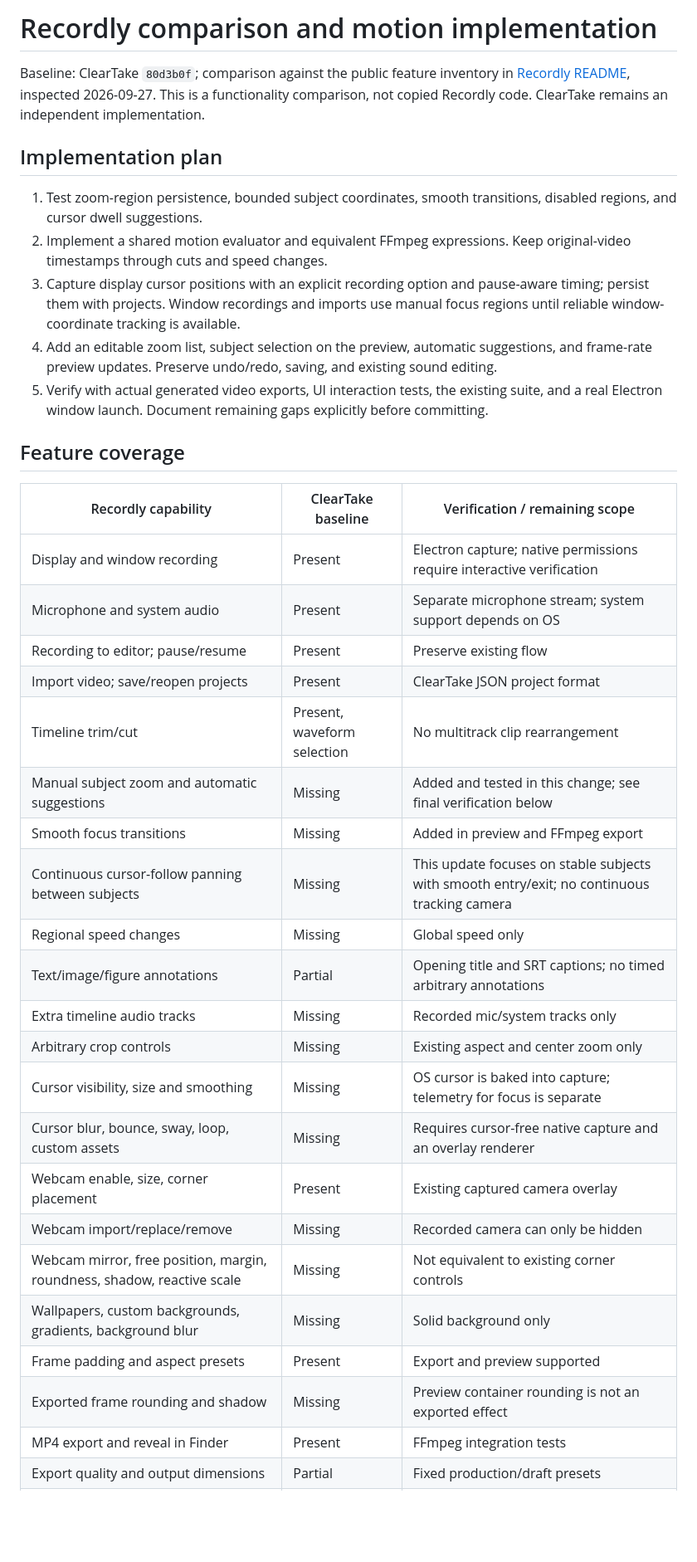
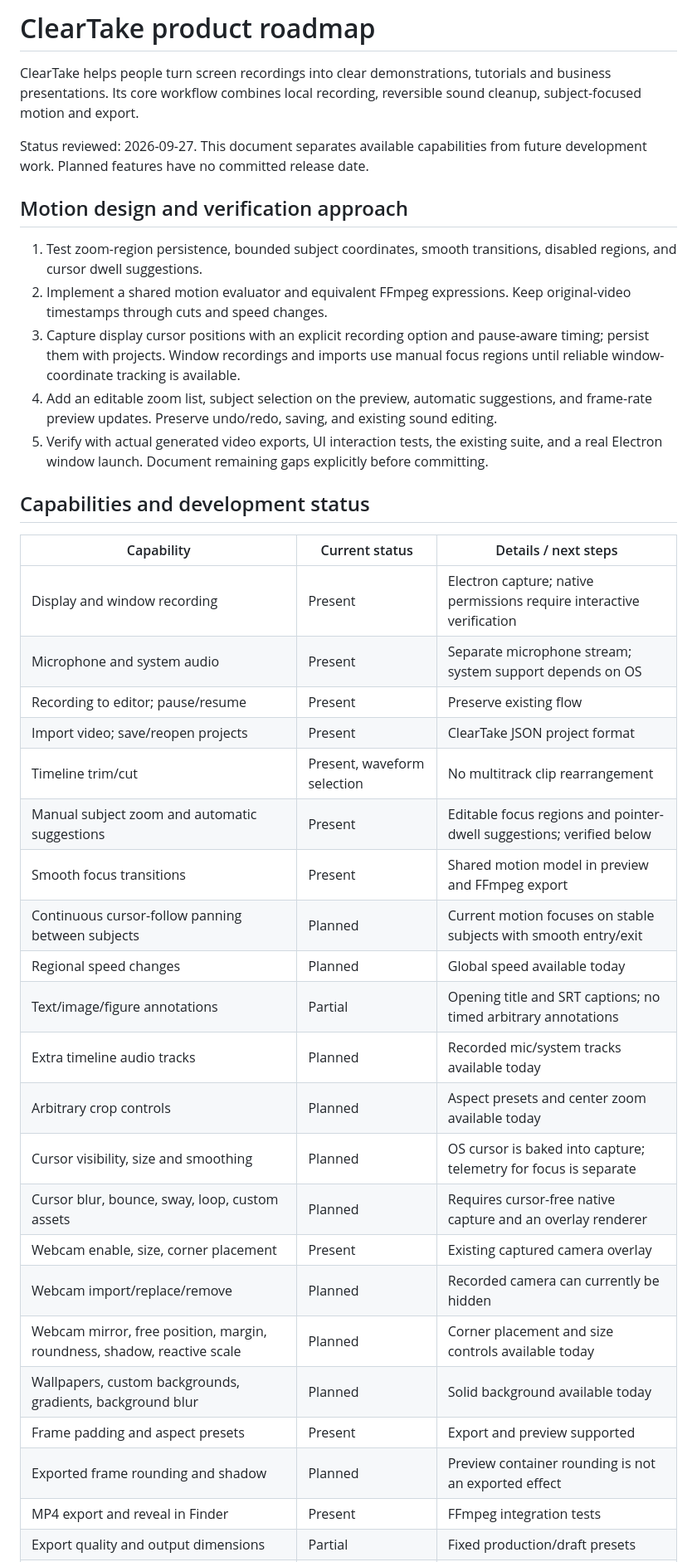
Before and after one commit to gopalbogati/Cleartake, a Markdown page: docs/PRODUCT-ROADMAP.md, the part around one of its changes. Shown at 83% size. Drawn GitHub-style; blank space fills up the shorter version.

```diff
--- a/docs/RECORDLY-PARITY.md
+++ b/docs/PRODUCT-ROADMAP.md
@@ -1,10 +1,10 @@
-# Recordly comparison and motion implementation
+# ClearTake product roadmap
 
-Baseline: ClearTake `80d3b0f`; comparison against the public feature inventory in
-[Recordly README](https://github.com/webadderallorg/Recordly#all-features), inspected 2026-09-27.
-This is a functionality comparison, not copied Recordly code. ClearTake remains an independent implementation.
+ClearTake helps people turn screen recordings into clear demonstrations, tutorials and business presentations. Its core workflow combines local recording, reversible sound cleanup, subject-focused motion and export.
 
-## Implementation plan
+Status reviewed: 2026-09-27. This document separates available capabilities from future development work. Planned features have no committed release date.
+
+## Motion design and verification approach
 
 1. Test zoom-region persistence, bounded subject coordinates, smooth transitions, disabled regions, and cursor dwell suggestions.
 2. Implement a shared motion evaluator and equivalent FFmpeg expressions. Keep original-video timestamps through cuts and speed changes.
@@ -12,29 +12,29 @@ This is a functionality comparison, not copied Recordly code. ClearTake remains
 4. Add an editable zoom list, subject selection on the preview, automatic suggestions, and frame-rate preview updates. Preserve undo/redo, saving, and existing sound editing.
 5. Verify with actual generated video exports, UI interaction tests, the existing suite, and a real Electron window launch. Document remaining gaps explicitly before committing.
 
-## Feature coverage
+## Capabilities and development status
 
-| Recordly capability | ClearTake baseline | Verification / remaining scope |
+| Capability | Current status | Details / next steps |
 | --- | --- | --- |
 | Display and window recording | Present | Electron capture; native permissions require interactive verification |
 | Microphone and system audio | Present | Separate microphone stream; system support depends on OS |
 | Recording to editor; pause/resume | Present | Preserve existing flow |
 | Import video; save/reopen projects | Present | ClearTake JSON project format |
 | Timeline trim/cut | Present, waveform selection | No multitrack clip rearrangement |
-| Manual subject zoom and automatic suggestions | Missing | Added and tested in this change; see final verification below |
-| Smooth focus transitions | Missing | Added in preview and FFmpeg export |
-| Continuous cursor-follow panning between subjects | Missing | This update focuses on stable subjects with smooth entry/exit; no continuous tracking camera |
-| Regional speed changes | Missing | Global speed only |
+| Manual subject zoom and automatic suggestions | Present | Editable focus regions and pointer-dwell suggestions; verified below |
+| Smooth focus transitions | Present | Shared motion model in preview and FFmpeg export |
+| Continuous cursor-follow panning between subjects | Planned | Current motion focuses on stable subjects with smooth entry/exit |
+| Regional speed changes | Planned | Global speed available today |
 | Text/image/figure annotations | Partial | Opening title and SRT captions; no timed arbitrary annotations |
-| Extra timeline audio tracks | Missing | Recorded mic/system tracks only |
-| Arbitrary crop controls | Missing | Existing aspect and center zoom only |
-| Cursor visibility, size and smoothing | Missing | OS cursor is baked into capture; telemetry for focus is separate |
-| Cursor blur, bounce, sway, loop, custom assets | Missing | Requires cursor-free native capture and an overlay renderer |
+| Extra timeline audio tracks | Planned | Recorded mic/system tracks available today |
+| Arbitrary crop controls | Planned | Aspect presets and center zoom available today |
+| Cursor visibility, size and smoothing | Planned | OS cursor is baked into capture; telemetry for focus is separate |
+| Cursor blur, bounce, sway, loop, custom assets | Planned | Requires cursor-free native capture and an overlay renderer |
 | Webcam enable, size, corner placement | Present | Existing captured camera overlay |
-| Webcam import/replace/remove | Missing | Recorded camera can only be hidden |
-| Webcam mirror, free position, margin, roundness, shadow, reactive scale | Missing | Not equivalent to existing corner controls |
-| Wallpapers, custom backgrounds, gradients, background blur | Missing | Solid background only |
+| Webcam import/replace/remove | Planned | Recorded camera can currently be hidden |
+| Webcam mirror, free position, margin, roundness, shadow, reactive scale | Planned | Corner placement and size controls available today |
+| Wallpapers, custom backgrounds, gradients, background blur | Planned | Solid background available today |
 | Frame padding and aspect presets | Present | Export and preview supported |
-| Exported frame rounding and shadow | Missing | Preview container rounding is not an exported effect |
+| Exported frame rounding and shadow | Planned | Preview container rounding is not an exported effect |
 | MP4 export and reveal in Finder | Present | FFmpeg integration tests |
 | Export quality and output dimensions | Partial | Fixed production/draft presets |
```
Also changed, not shown: other parts of docs/PRODUCT-ROADMAP.md (+8 -8 lines), README.md (+4 -4 lines), THIRD-PARTY.md (+1 -1 lines).
